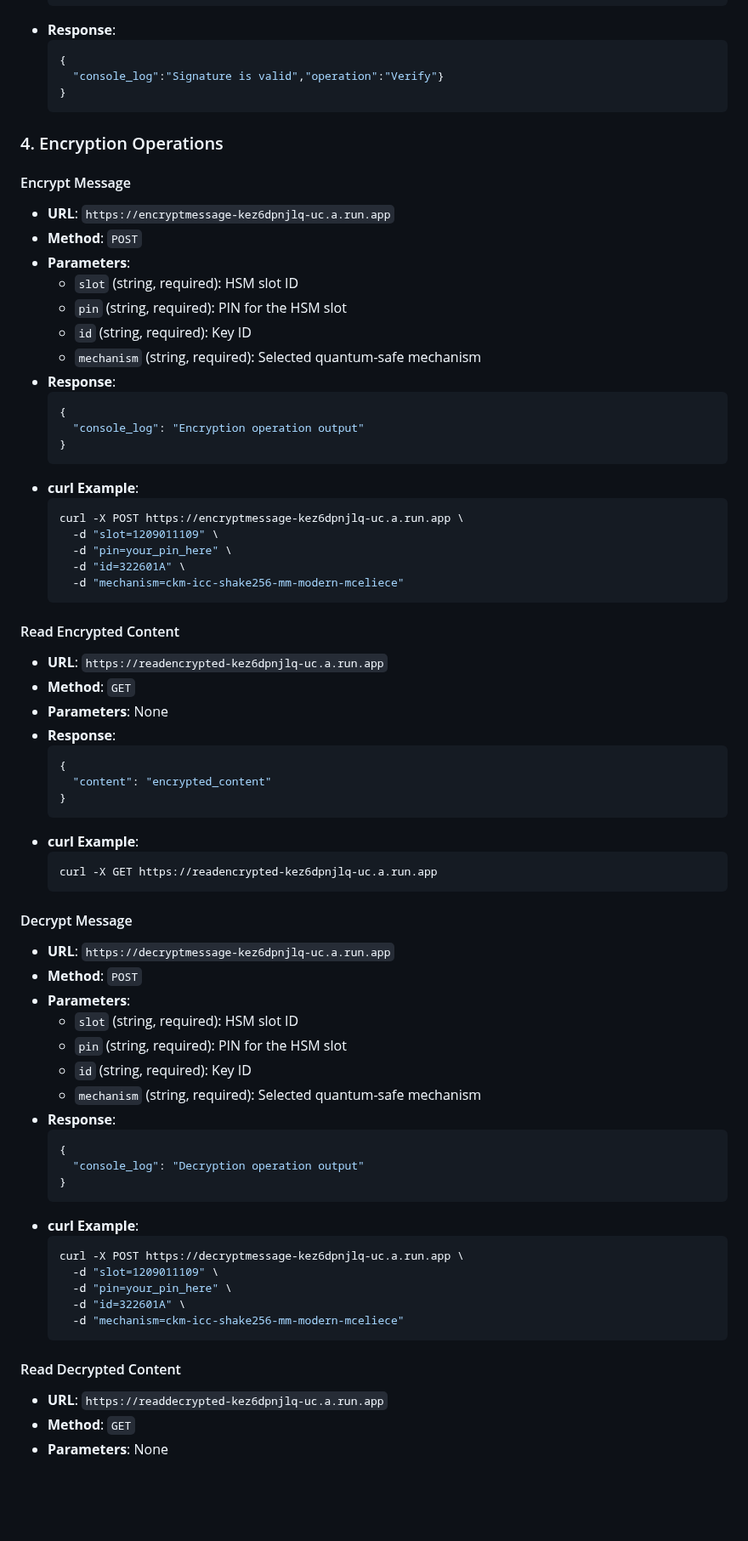
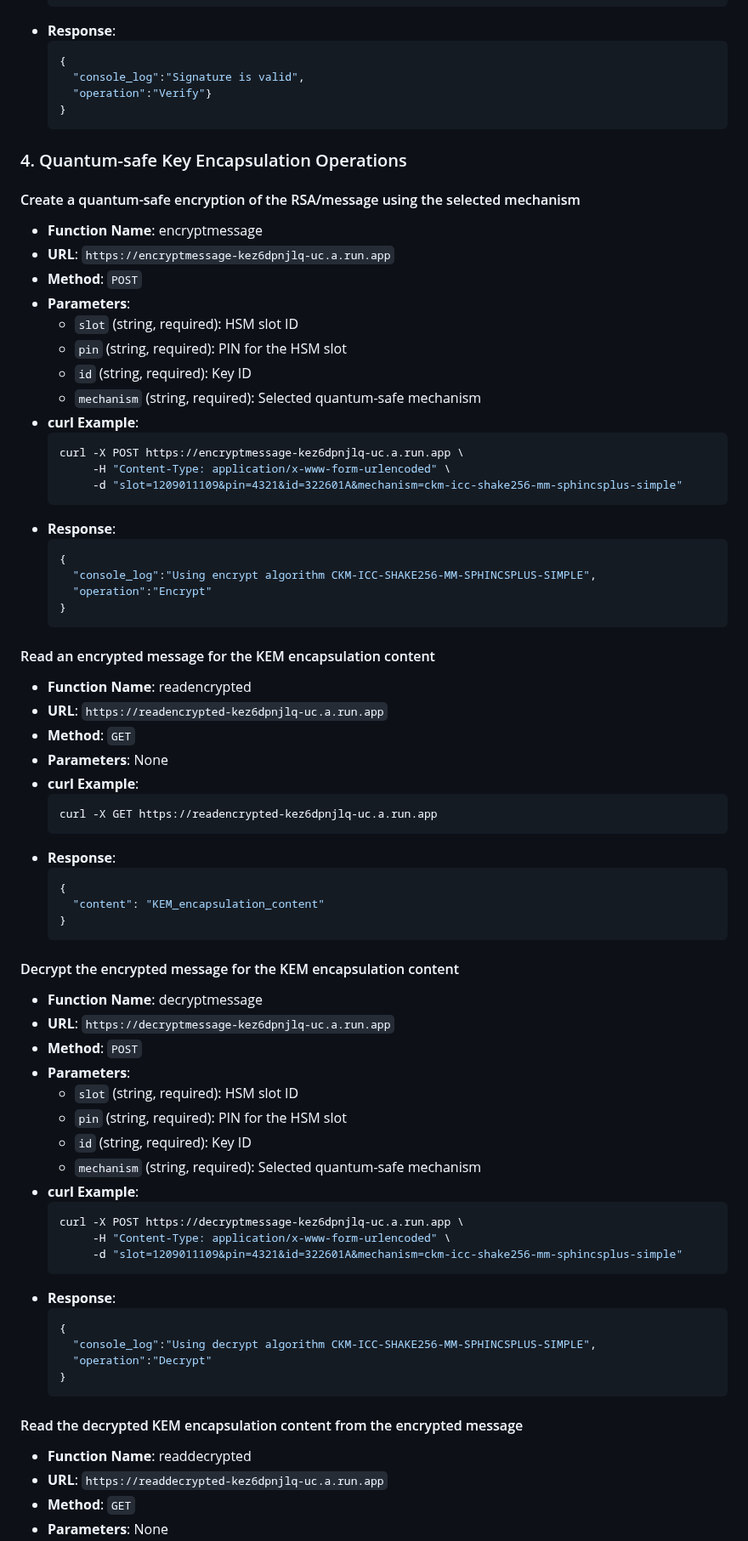
Before and after one commit to realmatterio/quantumsafe_icchsm, a Markdown page: api/README.md, the part around one of its changes. Shown at 85% size. GitHub-like rendering; blank space fills up the shorter version.

````diff
--- a/api/README.md
+++ b/api/README.md
@@ -143,13 +146,15 @@ All endpoints accept POST requests with form-encoded data. No authentication hea
 - **Response**:
   ```json
   {
-    "console_log":"Signature is valid","operation":"Verify"}
+    "console_log":"Signature is valid",
+    "operation":"Verify"}
   }
   ```
 
-### 4. Encryption Operations
+### 4. Quantum-safe Key Encapsulation Operations
 
-#### Encrypt Message
+#### Create a quantum-safe encryption of the RSA/message using the selected mechanism
+- **Function Name**: encryptmessage
 - **URL**: `https://encryptmessage-kez6dpnjlq-uc.a.run.app`
 - **Method**: `POST`
 - **Parameters**:
@@ -157,37 +162,38 @@ All endpoints accept POST requests with form-encoded data. No authentication hea
   - `pin` (string, required): PIN for the HSM slot
   - `id` (string, required): Key ID
   - `mechanism` (string, required): Selected quantum-safe mechanism
+- **curl Example**:
+  ```bash
+  curl -X POST https://encryptmessage-kez6dpnjlq-uc.a.run.app \
+       -H "Content-Type: application/x-www-form-urlencoded" \
+       -d "slot=1209011109&pin=4321&id=322601A&mechanism=ckm-icc-shake256-mm-sphincsplus-simple"
+  ```
 - **Response**:
   ```json
   {
-    "console_log": "Encryption operation output"
+    "console_log":"Using encrypt algorithm CKM-ICC-SHAKE256-MM-SPHINCSPLUS-SIMPLE",
+    "operation":"Encrypt"
   }
   ```
-- **curl Example**:
-  ```bash
-  curl -X POST https://encryptmessage-kez6dpnjlq-uc.a.run.app \
-    -d "slot=1209011109" \
-    -d "pin=your_pin_here" \
-    -d "id=322601A" \
-    -d "mechanism=ckm-icc-shake256-mm-modern-mceliece"
-  ```
 
-#### Read Encrypted Content
+#### Read an encrypted message for the KEM encapsulation content
+- **Function Name**: readencrypted
 - **URL**: `https://readencrypted-kez6dpnjlq-uc.a.run.app`
 - **Method**: `GET`
 - **Parameters**: None
-- **Response**:
-  ```json
-  {
-    "content": "encrypted_content"
-  }
-  ```
 - **curl Example**:
   ```bash
   curl -X GET https://readencrypted-kez6dpnjlq-uc.a.run.app
   ```
+- **Response**:
+  ```json
+  {
+    "content": "KEM_encapsulation_content"
+  }
+  ```
 
-#### Decrypt Message
+#### Decrypt the encrypted message for the KEM encapsulation content
+- **Function Name**: decryptmessage
 - **URL**: `https://decryptmessage-kez6dpnjlq-uc.a.run.app`
 - **Method**: `POST`
 - **Parameters**:
@@ -195,22 +201,22 @@ All endpoints accept POST requests with form-encoded data. No authentication hea
   - `pin` (string, required): PIN for the HSM slot
   - `id` (string, required): Key ID
   - `mechanism` (string, required): Selected quantum-safe mechanism
+- **curl Example**:
+  ```bash
+  curl -X POST https://decryptmessage-kez6dpnjlq-uc.a.run.app \
+       -H "Content-Type: application/x-www-form-urlencoded" \
+       -d "slot=1209011109&pin=4321&id=322601A&mechanism=ckm-icc-shake256-mm-sphincsplus-simple"
+  ```
 - **Response**:
   ```json
   {
-    "console_log": "Decryption operation output"
+    "console_log":"Using decrypt algorithm CKM-ICC-SHAKE256-MM-SPHINCSPLUS-SIMPLE",
+    "operation":"Decrypt"
   }
   ```
-- **curl Example**:
-  ```bash
-  curl -X POST https://decryptmessage-kez6dpnjlq-uc.a.run.app \
-    -d "slot=1209011109" \
-    -d "pin=your_pin_here" \
-    -d "id=322601A" \
-    -d "mechanism=ckm-icc-shake256-mm-modern-mceliece"
-  ```
 
-#### Read Decrypted Content
+#### Read the decrypted KEM encapsulation content from the encrypted message
+- **Function Name**: readdecrypted
 - **URL**: `https://readdecrypted-kez6dpnjlq-uc.a.run.app`
 - **Method**: `GET`
 - **Parameters**: None
````
Also changed, not shown: other parts of api/README.md (+15 -77 lines).
